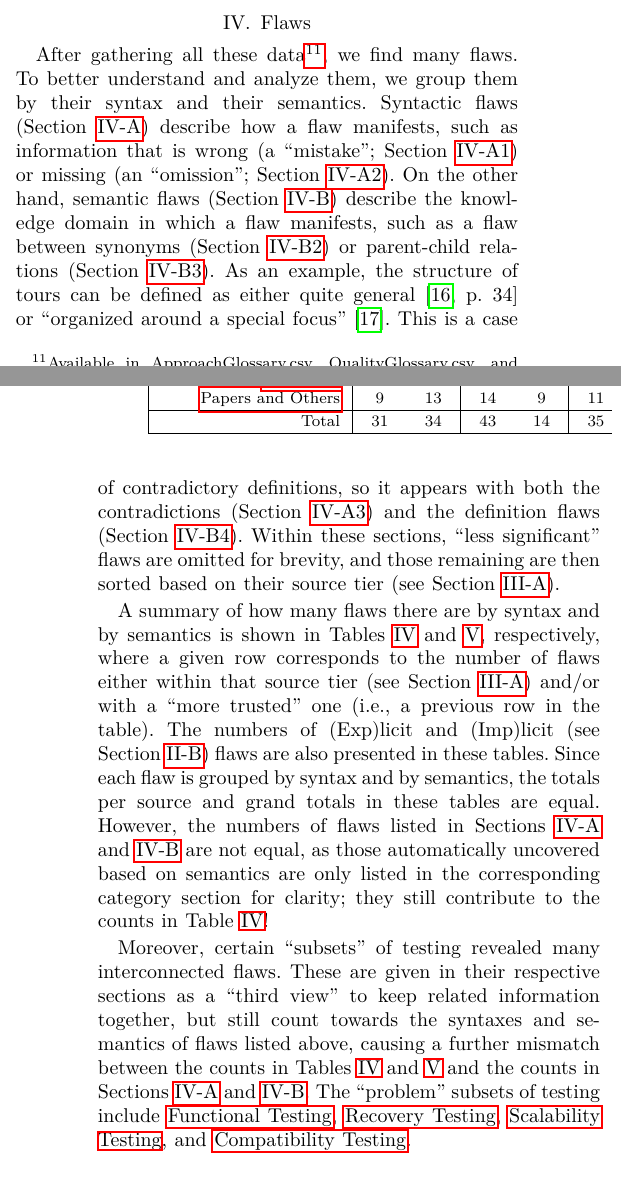
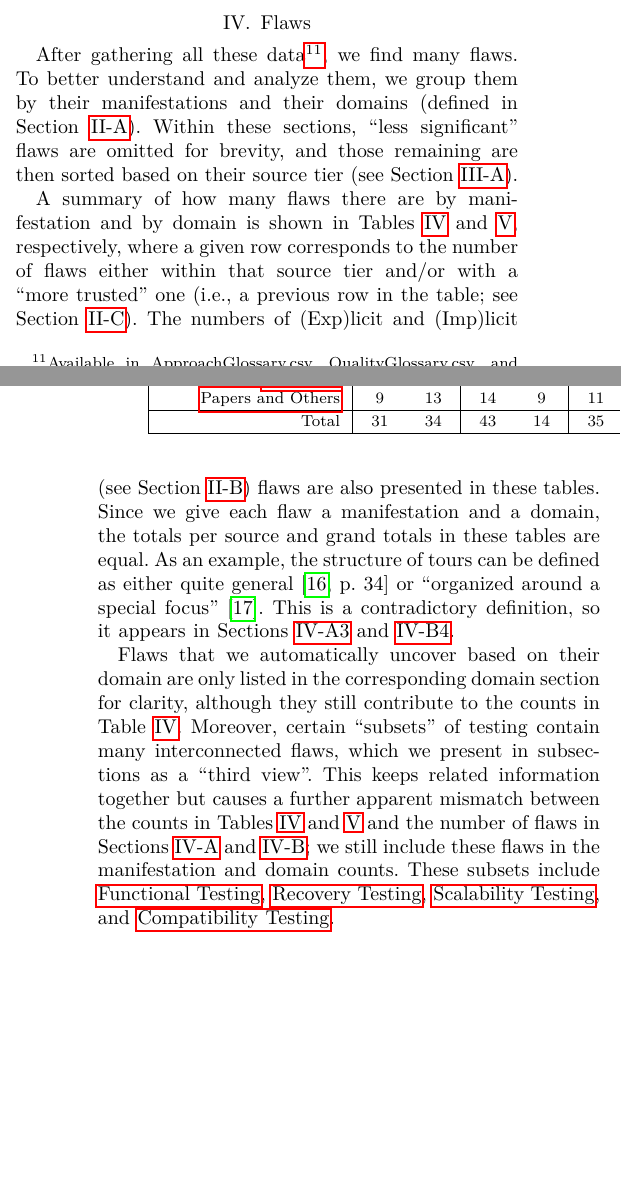
Before and after one commit to samm82/TestingTesting, a LaTeX paper (paper.tex, which reads chapters/05_flaws.tex): two parts of the columns of pages 10 and 11 of 24, joined at a grey line, cut so that both start at the same text, the shorter picture padded with empty space. The pictures show the PDF file paper.pdf that the author committed with the source.

Commit message:
Restructure Flaws intro based on previous changes
This flows WAY better IMO

```diff
--- a/chapters/05_flaws.tex
+++ b/chapters/05_flaws.tex
@@ -10,39 +10,33 @@ After gathering all these data\footnote{Available in \texttt{ApproachGlossary.cs
         [Repository link suppressed]}{
         \url{https://github.com/samm82/TestingTesting}}.}, we find many
 flaws. To better understand and analyze them, we group them by their
-syntax and their semantics. Syntactic flaws (\Cref{flawMnfsts})
-describe \emph{how} a flaw manifests, such as information that is wrong
-(a ``mistake''; \Cref{wrong}) or missing (an ``omission''; \Cref{miss}). On the
-other hand, semantic flaws (\Cref{flawDmns}) describe the
-knowledge domain in which a flaw manifests, such as a flaw
-between synonyms (\Cref{syns}) or parent-child relations (\Cref{pars}).
-As an example, \tourFlaw*{}. This is a case of contradictory definitions, so
-it appears with both the contradictions (\Cref{contra}) \emph{and} the
-definition flaws (\Cref{defs}). Within these sections, \ifnotpaper
+manifestations and their domains (defined in \Cref{flaw-def}).
+Within these sections, \ifnotpaper
     ``more significant'' flaws are
     listed first, followed by ``less significant'' ones omitted from the paper
     version of this thesis. They \else ``less significant'' flaws are
     omitted for brevity, and those remaining \fi are then sorted based on their
 source tier (see \Cref{sources}).
 
-A summary of how many flaws there are by syntax and by semantics is
+A summary of how many flaws there are by manifestation and by domain is
 shown in \Cref{tab:flawMnfsts,tab:flawDmns}, respectively, where a given
-row corresponds to the number of flaws either within that
-source tier (see \Cref{sources}) and/or with a ``more trusted'' one
-(i.e., a previous row in the table). The numbers of (Exp)licit and (Imp)licit
+row corresponds to the number of flaws either within that source tier and/or
+with a ``more trusted'' one (i.e., a previous row in the table; see
+\Cref{trust}). The numbers of (Exp)licit and (Imp)licit
 (see \Cref{rigidity}) flaws are also presented in these tables. Since
-each flaw is grouped by syntax \emph{and} by semantics, the totals per
-source and grand totals in these tables are equal. However, the numbers of
-flaws listed in \Cref{flawMnfsts,flawDmns} are not equal,
-as those automatically uncovered based on semantics \ifnotpaper
+we give each flaw a manifestation \emph{and} a domain, the totals per
+source and grand totals in these tables are equal. As an example, \tourFlaw*{}.
+This is a contradictory definition, so it appears \ifnotpaper as both \else in
+\fi \flawref{tour-def-contra,tour-def}.
+
+Flaws that we automatically uncover based on their domain \ifnotpaper
     (see \Cref{auto-flaw-analysis}) \fi are only listed in the corresponding
-category section for clarity; they still contribute to the counts in
-\Cref{tab:flawMnfsts}!
-
-Moreover, certain ``subsets'' of testing revealed many interconnected
-flaws. These are given in their respective sections as a ``third view''
-to keep related information together, but still count towards the syntaxes and
-semantics of flaws listed above\ifnotpaper\ (\Cref{aug-flaw-analysis}
-    outlines how this is done)\fi, causing a further mismatch between the counts
-in \Cref{tab:flawMnfsts,tab:flawDmns} and the counts in \Cref{flawMnfsts,%
-    flawDmns}. The ``problem'' subsets of testing include
+domain section for clarity, although they still contribute to the counts in
+\Cref{tab:flawMnfsts}. Moreover, certain ``subsets'' of testing contain many
+interconnected flaws, which we present in subsections as a ``third view''. This
+keeps related information together but causes a further apparent mismatch
+between the counts in \Cref{tab:flawMnfsts,tab:flawDmns} and the number of
+flaws in \Cref{flawMnfsts,flawDmns}; we still include these flaws in the
+manifestation and domain counts\ifnotpaper\ (\Cref{aug-flaw-analysis} outlines
+    how this is done)\fi. These subsets include \nameref{func-test-flaw},
+\ifnotpaper\nameref{oat-flaw}, \fi \nameref{recov-flaw}, \nameref{scal-flaw},
```
Also changed, not shown: chapters/05a_main_flaws.tex (+1 -0 lines), paper.pdf, thesis.pdf, chapters/05_flaws.tex (7 more changed lines), 1 other file.
